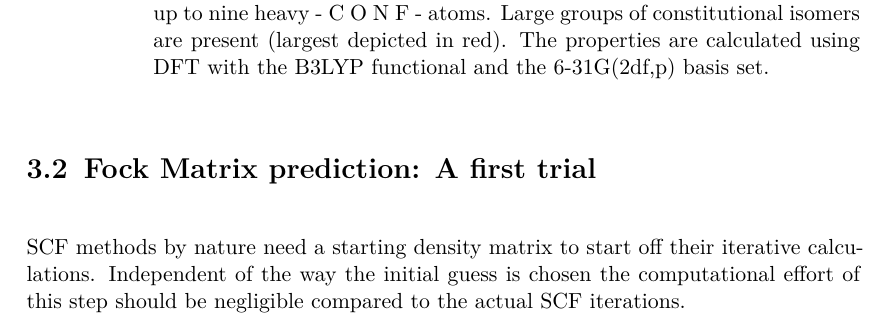
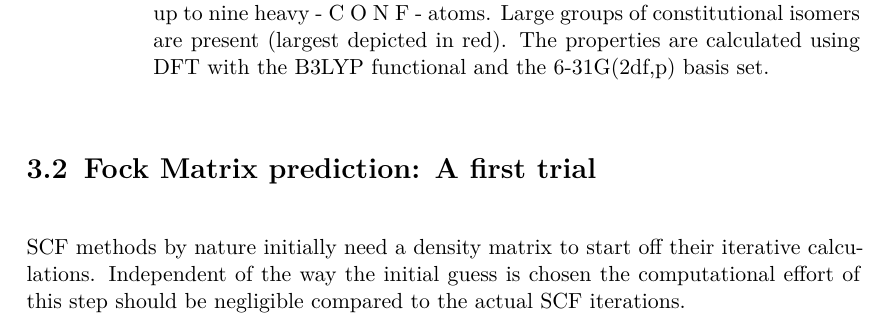
Before and after one commit to etschgi1/Masterarbeit, a LaTeX thesis (latex/src/thesis.tex, which reads latex/content/methods.tex): part of page 6 of 12, cut so that both start at the same text. Compiled offline with XeLaTeX; a LaTeX package or settings file that is missing is left out.

```diff
--- a/latex/content/methods.tex
+++ b/latex/content/methods.tex
@@ -17,7 +17,7 @@
 
 \section{Fock Matrix prediction: A first trial}
 \label{sec:first_predictions}
-SCF methods by nature need a starting density matrix to start off their iterative calculations. Independent of the way the initial guess is chosen the computational effort of this step should be negligible compared to the actual SCF iterations.
+SCF methods by nature initially need a density matrix to start off their iterative calculations. Independent of the way the initial guess is chosen the computational effort of this step should be negligible compared to the actual SCF iterations.
 
 
 \subsection{\ch{C5H4N2O2}}
```
Also changed, not shown: 1 other file.
